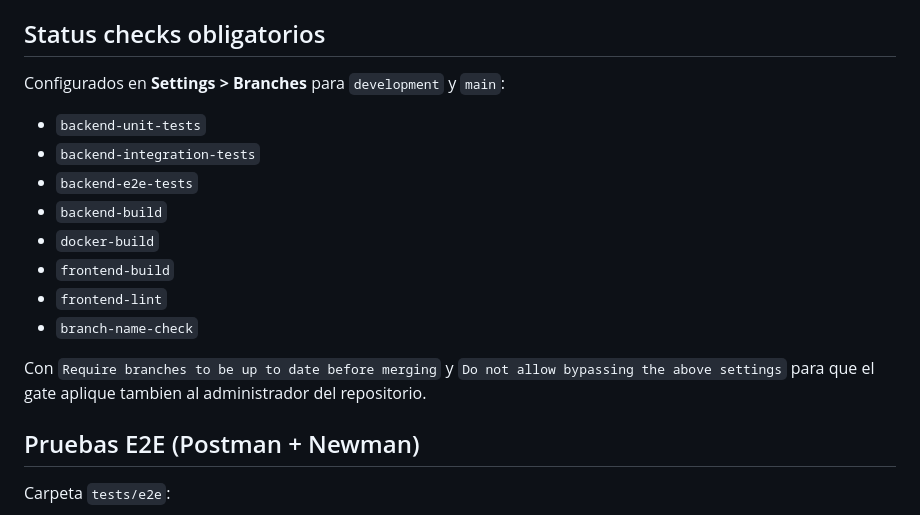
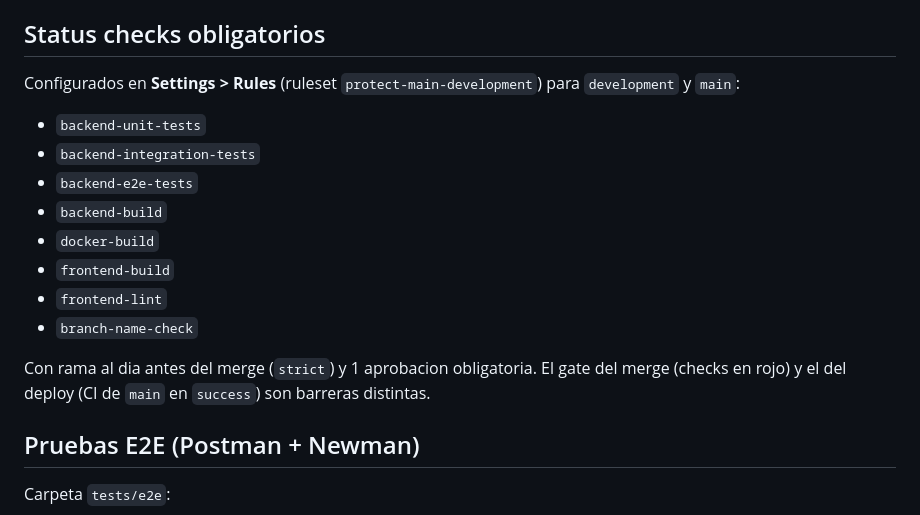
Before and after one commit to FT-Key/ICS_TPI2026, a Markdown page: docs/CALIDAD_CI_CD.md, the part around the change. GitHub-like rendering.

```diff
--- a/docs/CALIDAD_CI_CD.md
+++ b/docs/CALIDAD_CI_CD.md
@@ -85,7 +85,7 @@ Ademas:
 
 ## Status checks obligatorios
 
-Configurados en **Settings > Branches** para `development` y `main`:
+Configurados en **Settings > Rules** (ruleset `protect-main-development`) para `development` y `main`:
 
 - `backend-unit-tests`
 - `backend-integration-tests`
@@ -96,9 +96,9 @@ Configurados en **Settings > Branches** para `development` y `main`:
 - `frontend-lint`
 - `branch-name-check`
 
-Con `Require branches to be up to date before merging` y
-`Do not allow bypassing the above settings` para que el gate aplique tambien al
-administrador del repositorio.
+Con rama al dia antes del merge (`strict`) y 1 aprobacion obligatoria. El gate del
+merge (checks en rojo) y el del deploy (CI de `main` en `success`) son barreras
+distintas.
 
 ## Pruebas E2E (Postman + Newman)
 
```
Also changed, not shown: docs/ICS2026_TP4-Informe.md (+4 -4 lines), docs/img/tp4/06-pr-bloqueado.png, 1 other file.
